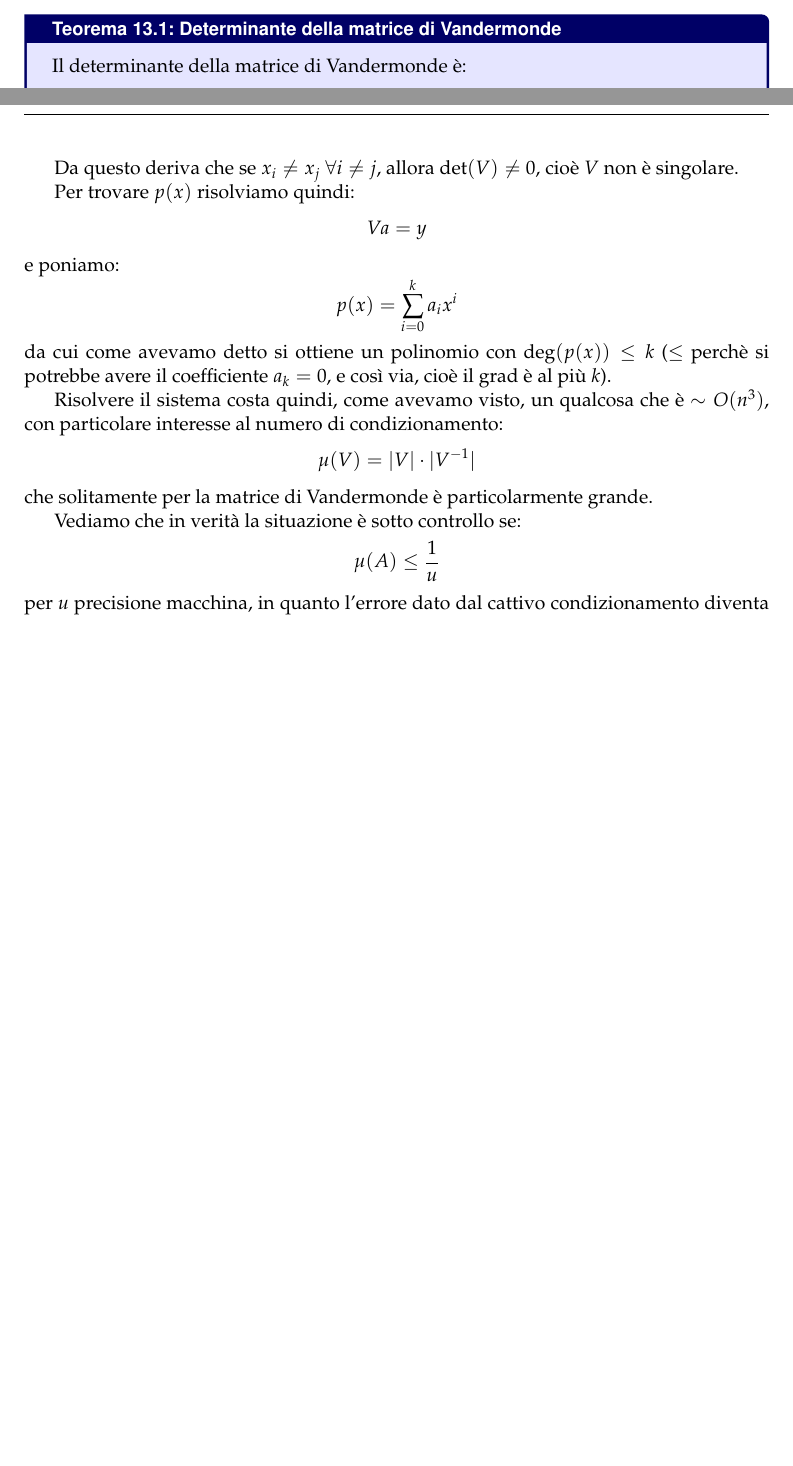
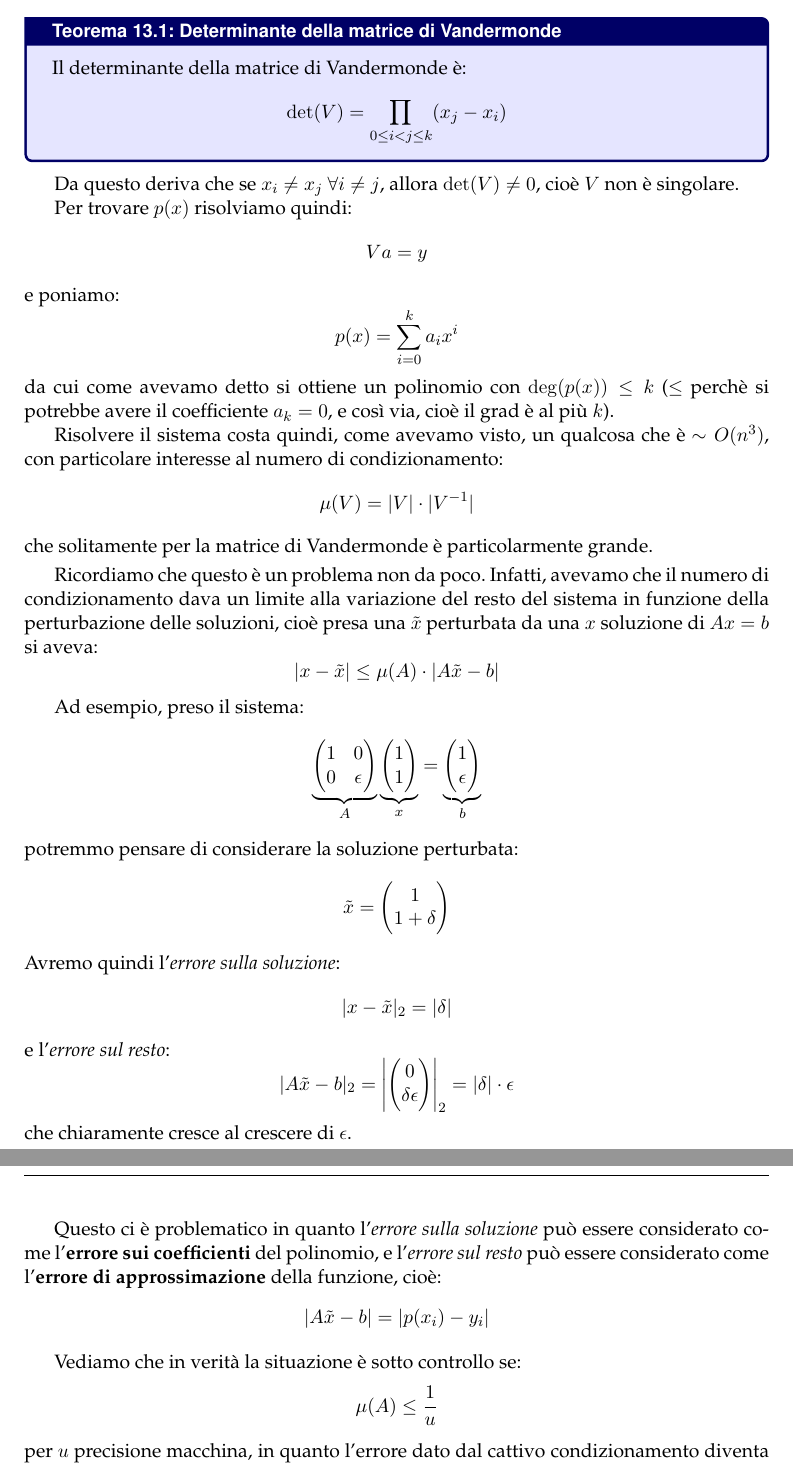
Before and after one commit to seggiani-luca/appunti-num, a LaTeX document (master/master.tex, which reads 04-07/main.tex): two parts of pages 91 and 92 of 94 before the commit and two parts of pages 92 and 93 of 95 after it, joined at a grey line, cut so that both start at the same text, the shorter picture padded with empty space. Compiled offline with pdfLaTeX.

Commit message:
Lezione di oggi rivista

```diff
--- a/04-07/main.tex
+++ b/04-07/main.tex
@@ -292,6 +295,61 @@ $$
 $$
 che solitamente per la matrice di Vandermonde è particolarmente grande.
 
+\par\smallskip
+
+Ricordiamo che questo è un problema non da poco.
+Infatti, avevamo che il numero di condizionamento dava un limite alla variazione del resto del sistema in funzione della perturbazione delle soluzioni, cioè presa una $\tilde{x}$ perturbata da una $x$ soluzione di $Ax = b$ si aveva:
+$$
+|x - \tilde{x}| \leq \mu(A) \cdot |A \tilde{x} - b|
+$$
+
+Ad esempio, preso il sistema:
+$$
+\underbrace{
+\begin{pmatrix}
+	1 & 0 \\
+	0 & \epsilon
+\end{pmatrix}
+}_A
+\underbrace{
+\begin{pmatrix}
+	1 \\ 1
+\end{pmatrix}
+}_x
+=
+\underbrace{
+\begin{pmatrix}
+	1 \\ \epsilon
+\end{pmatrix}
+}_b
+$$
+potremmo pensare di considerare la soluzione perturbata:
+$$
+\tilde{x} =
+\begin{pmatrix}
+	1 \\ 1 + \delta
+\end{pmatrix}
+$$
+Avremo quindi l'\textit{errore sulla soluzione}:
+$$
+|x - \tilde{x}|_2 = |\delta|
+$$
+e l'\textit{errore sul resto}:
+$$
+|A \tilde{x} - b|_2 = \left| \begin{pmatrix}
+	0 \\ \delta \epsilon
+\end{pmatrix} \right|_2
+= |\delta| \cdot \epsilon
+$$
+che chiaramente cresce al crescere di $\epsilon$.
+
+Questo ci è problematico in quanto l'\textit{errore sulla soluzione} può essere considerato come l'\textbf{errore sui coefficienti} del polinomio, e l'\textit{errore sul resto} può essere considerato come l'\textbf{errore di approssimazione} della funzione, cioè:
+$$
+|A \tilde{x} - b| = |p(x_i) - y_i|
+$$
+
+\par\smallskip
+
 Vediamo che in verità la situazione è sotto controllo se:
 $$
 \mu(A) \leq \frac{1}{u}
--- a/master/master.tex
+++ b/master/master.tex
@@ -35,7 +35,6 @@
 \usepackage{palatino}
 % usa un font monospazio guardabile
 \usepackage{lmodern}
-\usepackage{mathpazo}
 
 % tikz in sans
 \tikzset{every picture/.style={/utils/exec={\sffamily}}}
```
Also changed, not shown: 04-07/main.pdf, figures/lagrange_interpol.png (added), master/master.pdf, 04-07/main.tex (50 more changed lines).
